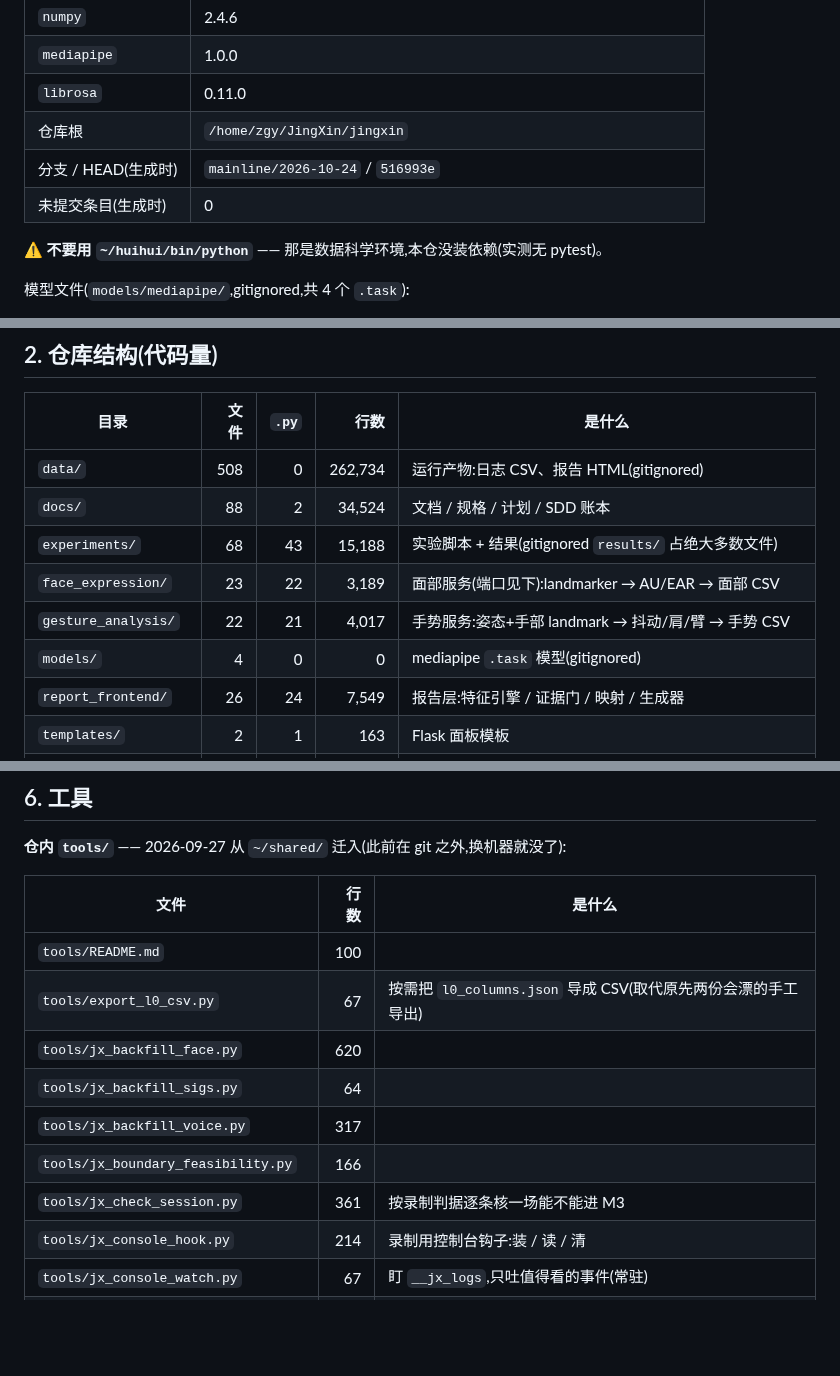
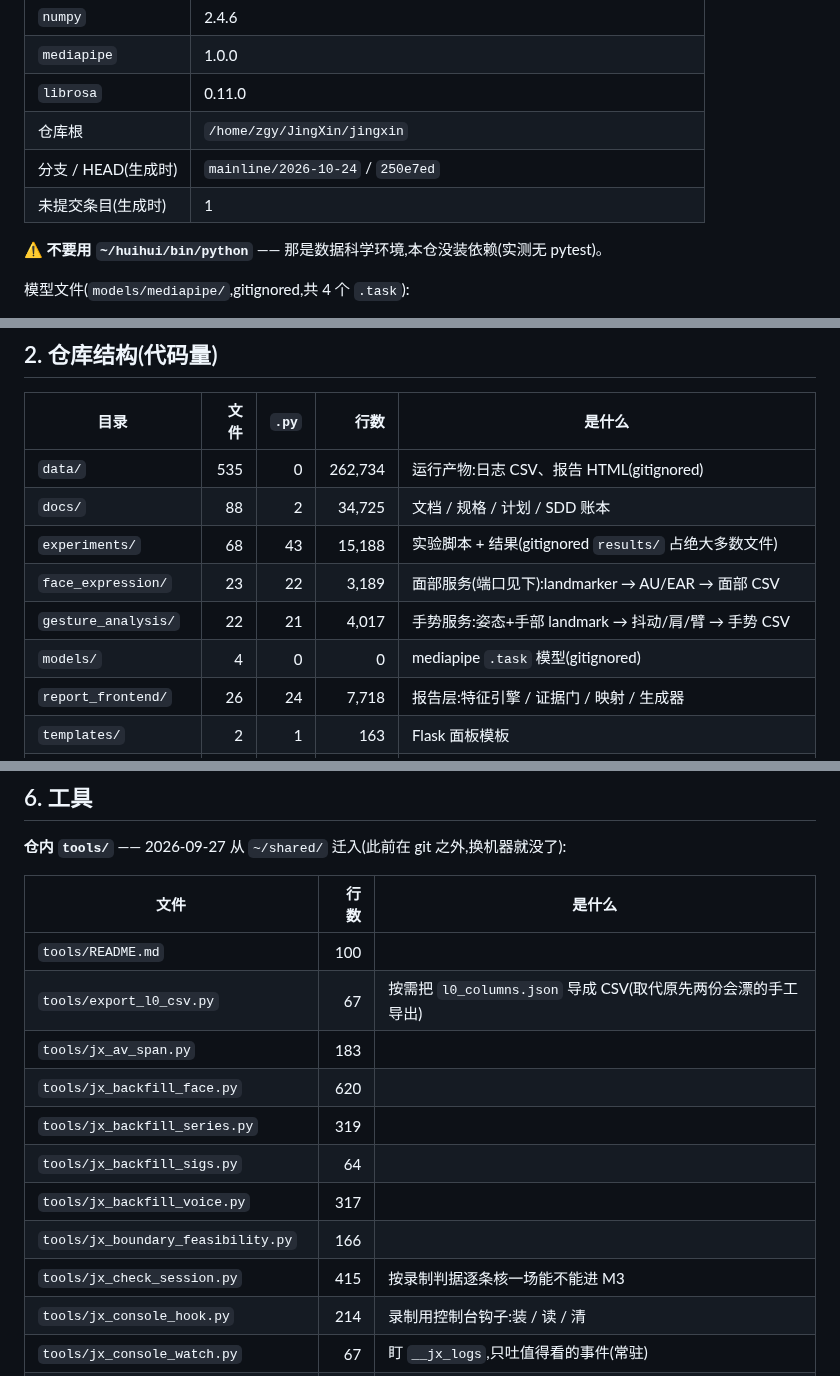
Before and after one commit to huihuibuhui227-svg/JingXin, a Markdown page: docs/资源总览.md, 3 parts joined by grey strips. Drawn GitHub-style; blank space fills up the shorter version.

```diff
--- a/docs/资源总览.md
+++ b/docs/资源总览.md
@@ -20,8 +20,8 @@ _生成时间:2026-10-24 01:38:51_
 | `mediapipe` | 1.0.0 |
 | `librosa` | 0.11.0 |
 | 仓库根 | `/home/zgy/JingXin/jingxin` |
-| 分支 / HEAD(生成时) | `mainline/2026-10-24` / `516993e` |
-| 未提交条目(生成时) | 0 |
+| 分支 / HEAD(生成时) | `mainline/2026-10-24` / `250e7ed` |
+| 未提交条目(生成时) | 1 |
 
 ⚠️ **不要用 `~/huihui/bin/python`** —— 那是数据科学环境,本仓没装依赖(实测无 pytest)。
 
@@ -36,11 +36,11 @@ _生成时间:2026-10-24 01:38:51_
 
 | 目录 | 文件 | `.py` | 行数 | 是什么 |
 |---|---:|---:|---:|---|
-| `data/` | 508 | 0 | 262,734 | 运行产物:日志 CSV、报告 HTML(gitignored) |
-| `docs/` | 88 | 2 | 34,524 | 文档 / 规格 / 计划 / SDD 账本 |
+| `data/` | 535 | 0 | 262,734 | 运行产物:日志 CSV、报告 HTML(gitignored) |
+| `docs/` | 88 | 2 | 34,725 | 文档 / 规格 / 计划 / SDD 账本 |
 | `experiments/` | 68 | 43 | 15,188 | 实验脚本 + 结果(gitignored `results/` 占绝大多数文件) |
 | `face_expression/` | 23 | 22 | 3,189 | 面部服务(端口见下):landmarker → AU/EAR → 面部 CSV |
 | `gesture_analysis/` | 22 | 21 | 4,017 | 手势服务:姿态+手部 landmark → 抖动/肩/臂 → 手势 CSV |
 | `models/` | 4 | 0 | 0 | mediapipe `.task` 模型(gitignored) |
-| `report_frontend/` | 26 | 24 | 7,549 | 报告层:特征引擎 / 证据门 / 映射 / 生成器 |
+| `report_frontend/` | 26 | 24 | 7,718 | 报告层:特征引擎 / 证据门 / 映射 / 生成器 |
 | `templates/` | 2 | 1 | 163 | Flask 面板模板 |
@@ -179,11 +180,13 @@ _(该目录不存在)_
 |---|---:|---|
 | `tools/README.md` | 100 |  |
 | `tools/export_l0_csv.py` | 67 | 按需把 `l0_columns.json` 导成 CSV(取代原先两份会漂的手工导出) |
+| `tools/jx_av_span.py` | 183 |  |
 | `tools/jx_backfill_face.py` | 620 |  |
+| `tools/jx_backfill_series.py` | 319 |  |
 | `tools/jx_backfill_sigs.py` | 64 |  |
 | `tools/jx_backfill_voice.py` | 317 |  |
 | `tools/jx_boundary_feasibility.py` | 166 |  |
-| `tools/jx_check_session.py` | 361 | 按录制判据逐条核一场能不能进 M3 |
+| `tools/jx_check_session.py` | 415 | 按录制判据逐条核一场能不能进 M3 |
 | `tools/jx_console_hook.py` | 214 | 录制用控制台钩子:装 / 读 / 清 |
 | `tools/jx_console_watch.py` | 67 | 盯 `__jx_logs`,只吐值得看的事件(常驻) |
 | `tools/jx_env.sh` | 132 | 运行环境解析:解释器 / 录制根 / 验收样本(全部可用环境变量覆盖) |
```
Also changed, not shown: other parts of docs/资源总览.md (+7 -6 lines).
